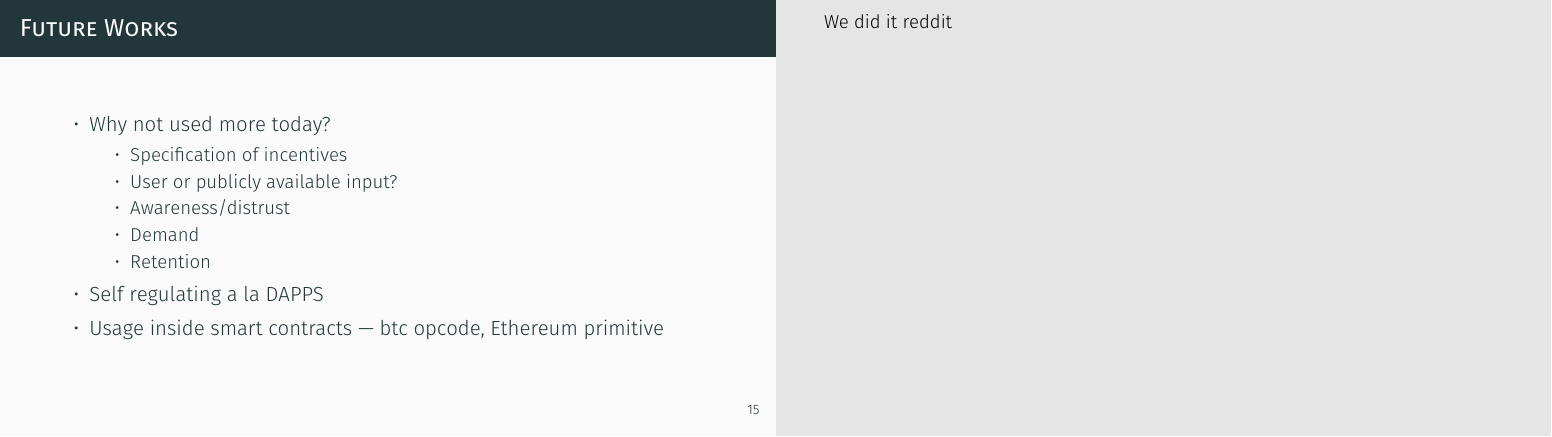
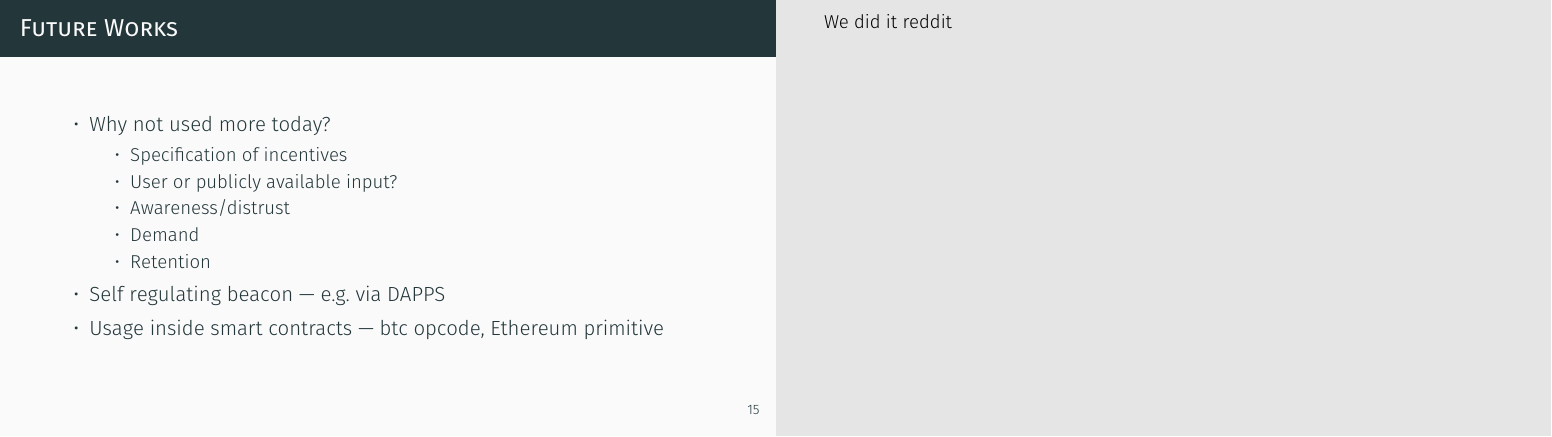
Before and after one commit to randomchain/beacon-taxonomy-presentation, LaTeX slides (main.tex, which reads content/futureworks.tex): page 18 of 19 before the commit and page 20 of 21 after it. Compiled offline with XeLaTeX.

Commit message:
futureworks tweak

```diff
--- a/content/futureworks.tex
+++ b/content/futureworks.tex
@@ -2,7 +2,7 @@
 
 \begin{frame}{Future Works}
     \begin{itemize}
-        \item Why not used more today?
+        \item<1-> Why not used more today?
             \begin{itemize}
                 \item Specification of incentives
                 \item User or publicly available input?
@@ -10,8 +10,8 @@
                 \item Demand
                 \item Retention
             \end{itemize}
-        \item Self regulating a la DAPPS
-        \item Usage inside smart contracts --- btc opcode, Ethereum primitive
+        \item<2-> Self regulating beacon --- e.g.\ via DAPPS
+        \item<3-> Usage inside smart contracts --- btc opcode, Ethereum primitive
     \end{itemize}
 \end{frame}
 \note{
```
